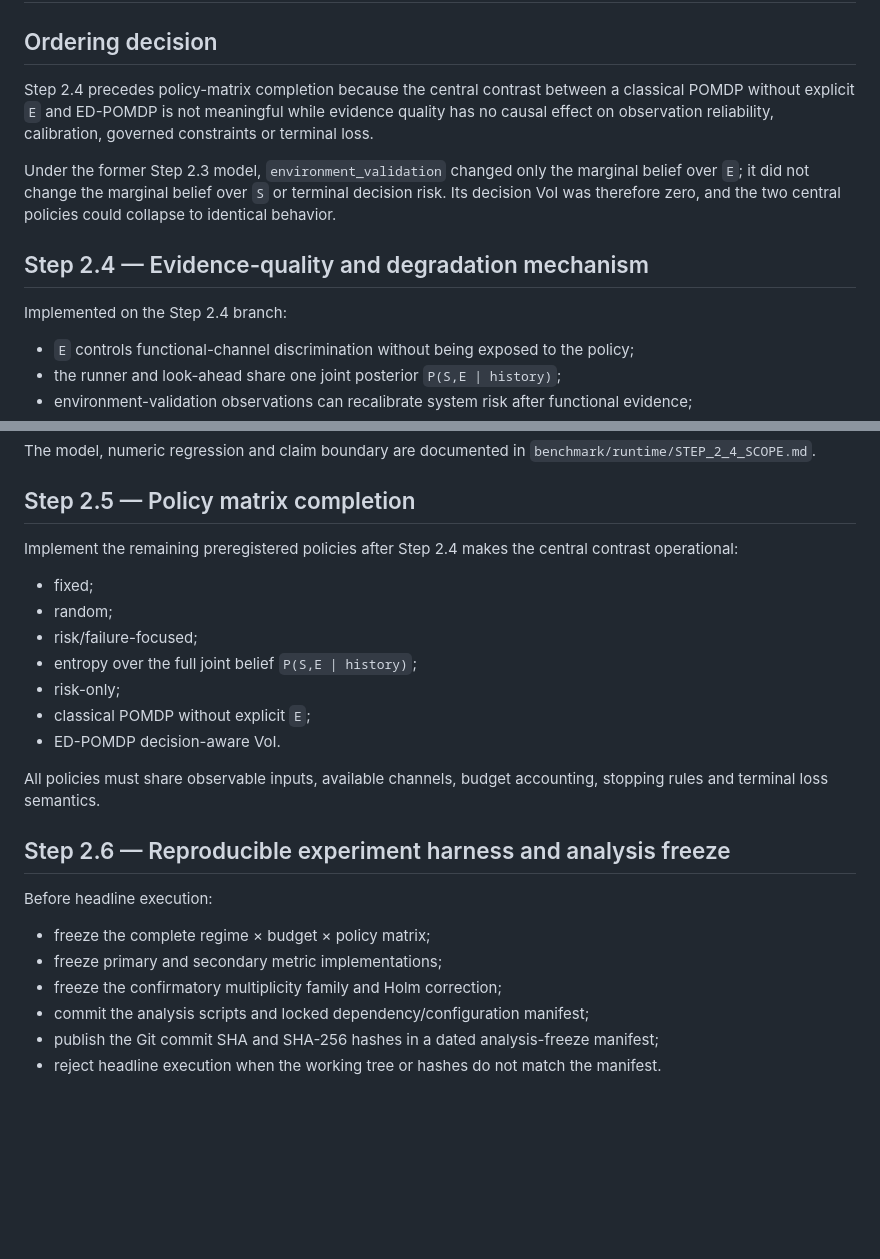
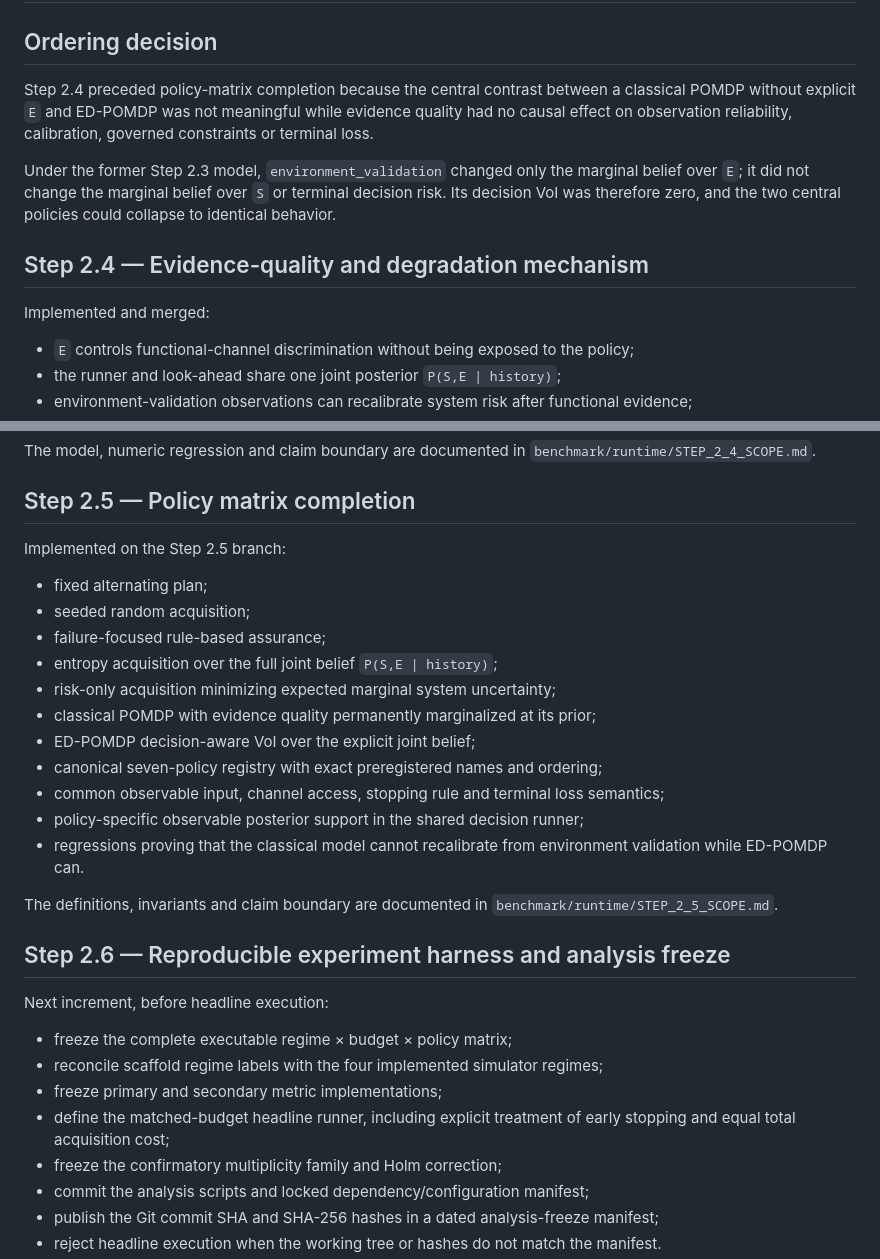
Before and after one commit to gharbonnier78/ed-pomdp, a Markdown page: benchmark/protocol/STEP_2_REMAINING_PLAN.md, 2 parts joined by grey strips. GitHub-like rendering; blank space fills up the shorter version.

Commit message:
Step 2.5: mark policy matrix complete in remaining plan

```diff
--- a/benchmark/protocol/STEP_2_REMAINING_PLAN.md
+++ b/benchmark/protocol/STEP_2_REMAINING_PLAN.md
@@ -2,13 +2,13 @@
 
 ## Ordering decision
 
-Step 2.4 precedes policy-matrix completion because the central contrast between a classical POMDP without explicit `E` and ED-POMDP is not meaningful while evidence quality has no causal effect on observation reliability, calibration, governed constraints or terminal loss.
+Step 2.4 preceded policy-matrix completion because the central contrast between a classical POMDP without explicit `E` and ED-POMDP was not meaningful while evidence quality had no causal effect on observation reliability, calibration, governed constraints or terminal loss.
 
 Under the former Step 2.3 model, `environment_validation` changed only the marginal belief over `E`; it did not change the marginal belief over `S` or terminal decision risk. Its decision VoI was therefore zero, and the two central policies could collapse to identical behavior.
 
 ## Step 2.4 — Evidence-quality and degradation mechanism
 
-Implemented on the Step 2.4 branch:
+Implemented and merged:
 
 - `E` controls functional-channel discrimination without being exposed to the policy;
 - the runner and look-ahead share one joint posterior `P(S,E | history)`;
@@ -23,24 +23,30 @@ The model, numeric regression and claim boundary are documented in `benchmark/ru
 
 ## Step 2.5 — Policy matrix completion
 
-Implement the remaining preregistered policies after Step 2.4 makes the central contrast operational:
+Implemented on the Step 2.5 branch:
 
-- fixed;
-- random;
-- risk/failure-focused;
-- entropy over the full joint belief `P(S,E | history)`;
-- risk-only;
-- classical POMDP without explicit `E`;
-- ED-POMDP decision-aware VoI.
+- fixed alternating plan;
+- seeded random acquisition;
+- failure-focused rule-based assurance;
+- entropy acquisition over the full joint belief `P(S,E | history)`;
+- risk-only acquisition minimizing expected marginal system uncertainty;
+- classical POMDP with evidence quality permanently marginalized at its prior;
+- ED-POMDP decision-aware VoI over the explicit joint belief;
+- canonical seven-policy registry with exact preregistered names and ordering;
+- common observable input, channel access, stopping rule and terminal loss semantics;
+- policy-specific observable posterior support in the shared decision runner;
+- regressions proving that the classical model cannot recalibrate from environment validation while ED-POMDP can.
 
-All policies must share observable inputs, available channels, budget accounting, stopping rules and terminal loss semantics.
+The definitions, invariants and claim boundary are documented in `benchmark/runtime/STEP_2_5_SCOPE.md`.
 
 ## Step 2.6 — Reproducible experiment harness and analysis freeze
 
-Before headline execution:
+Next increment, before headline execution:
 
-- freeze the complete regime × budget × policy matrix;
+- freeze the complete executable regime × budget × policy matrix;
+- reconcile scaffold regime labels with the four implemented simulator regimes;
 - freeze primary and secondary metric implementations;
+- define the matched-budget headline runner, including explicit treatment of early stopping and equal total acquisition cost;
 - freeze the confirmatory multiplicity family and Holm correction;
 - commit the analysis scripts and locked dependency/configuration manifest;
 - publish the Git commit SHA and SHA-256 hashes in a dated analysis-freeze manifest;
```
